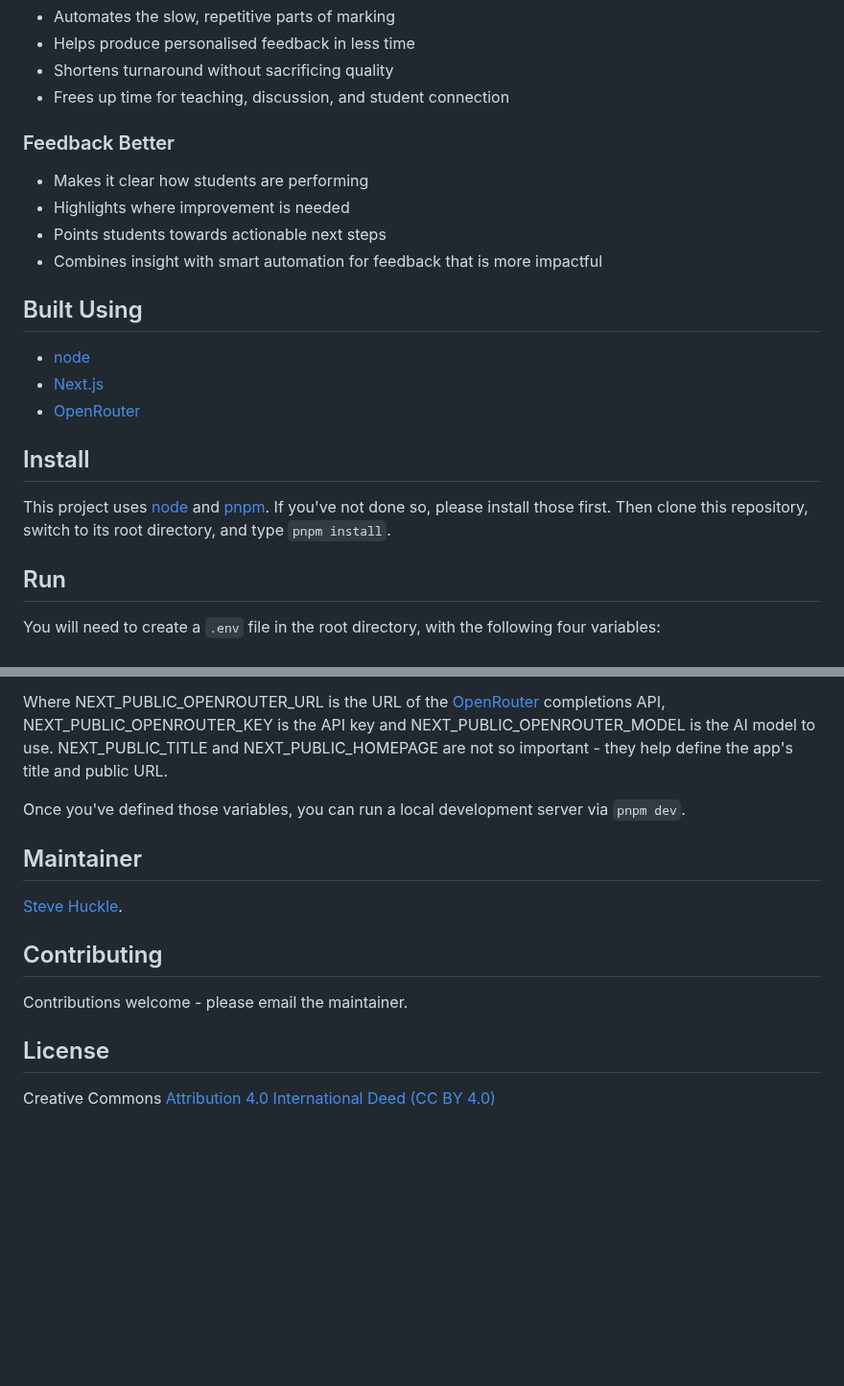
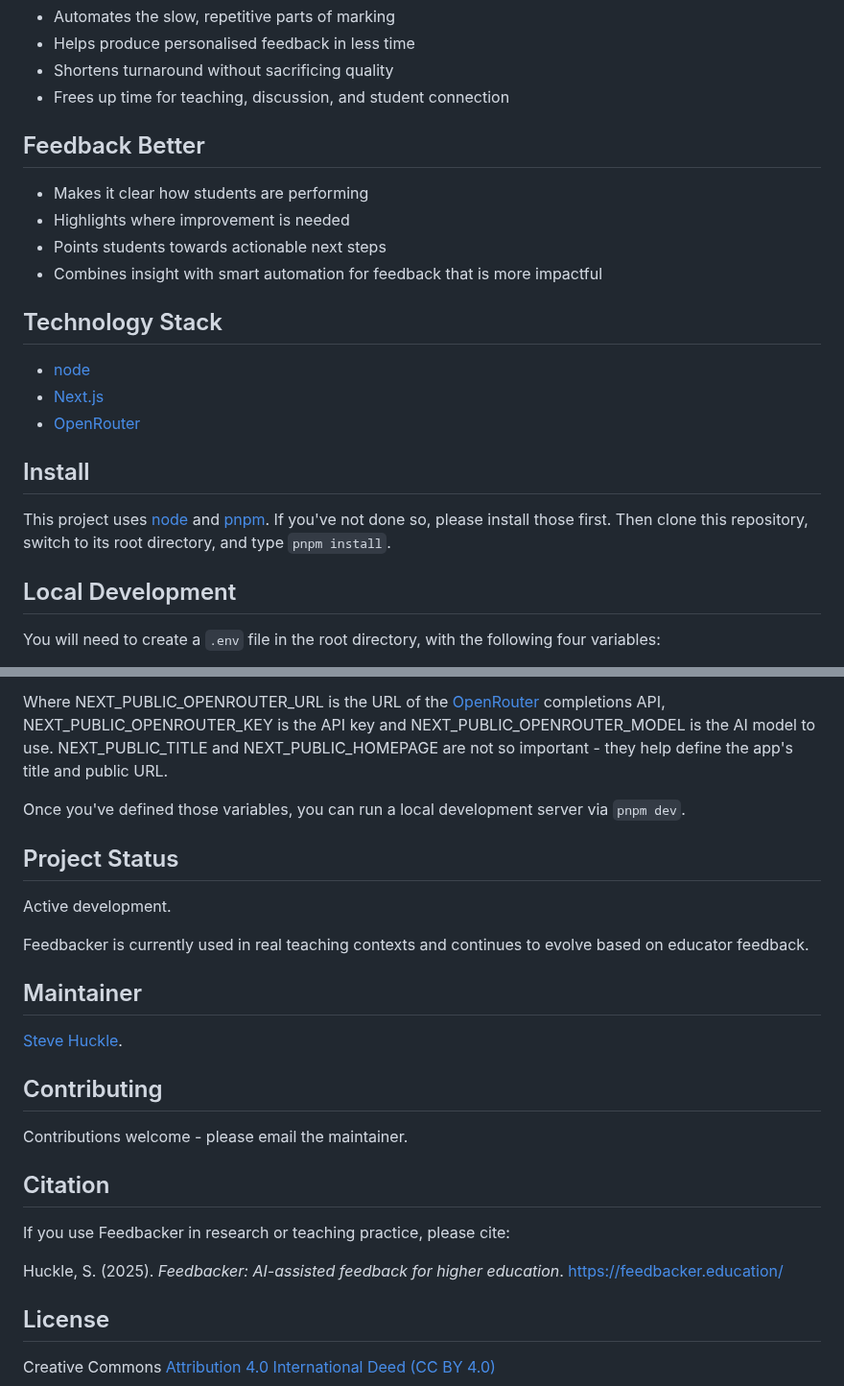
Before and after one commit to glowkeeper/feedbacker, a Markdown page: README.md, 2 parts joined by grey strips. Shown at 96% size. GitHub-like rendering; blank space fills up the shorter version.

```diff
--- a/README.md
+++ b/README.md
@@ -34,14 +124,14 @@ Below is an overview of the capabilities of Feedbacker.
 - Shortens turnaround without sacrificing quality
 - Frees up time for teaching, discussion, and student connection
 
-### Feedback Better
+## Feedback Better
 
 - Makes it clear how students are performing
 - Highlights where improvement is needed
 - Points students towards actionable next steps
 - Combines insight with smart automation for feedback that is more impactful
 
-## Built Using
+## Technology Stack
 
 - [node](https://nodejs.org/en/)
 - [Next.js](https://nextjs.org/)
@@ -51,7 +141,7 @@ Below is an overview of the capabilities of Feedbacker.
 
 This project uses [node](http://nodejs.org/) and [pnpm](https://pnpm.io). If you've not done so, please install those first. Then clone this repository, switch to its root directory, and type `pnpm install`.
 
-## Run
+## Local Development
 
 You will need to create a `.env` file in the root directory, with the following four variables:
 
@@ -65,6 +155,12 @@ Where NEXT_PUBLIC_OPENROUTER_URL is the URL of the [OpenRouter](https://openrout
 
 Once you've defined those variables, you can run a local development server via `pnpm dev`.
 
+## Project Status
+
+Active development.
+
+Feedbacker is currently used in real teaching contexts and continues to evolve based on educator feedback.
+
 ## Maintainer
 
 [Steve Huckle](https://huckle.studio/).
@@ -73,6 +169,12 @@ Once you've defined those variables, you can run a local development server via
 
 Contributions welcome - please email the maintainer.
 
+## Citation
+
+If you use Feedbacker in research or teaching practice, please cite:
+
+Huckle, S. (2025). *Feedbacker: AI-assisted feedback for higher education*. https://feedbacker.education/
+
 ## License
 
 Creative Commons [Attribution 4.0 International Deed (CC BY 4.0)](https://creativecommons.org/licenses/by/4.0/)
```
Also changed, not shown: other parts of README.md (+96 -6 lines), images/homeDemo.png (added).
